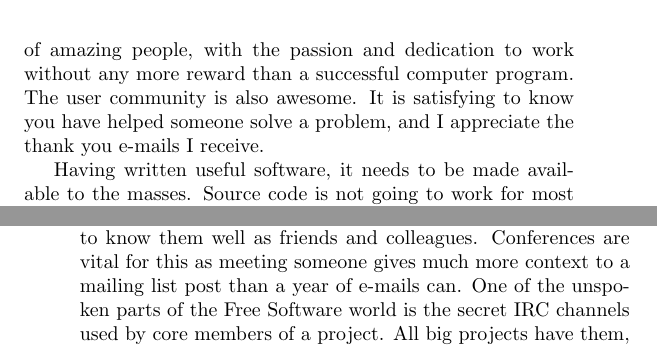
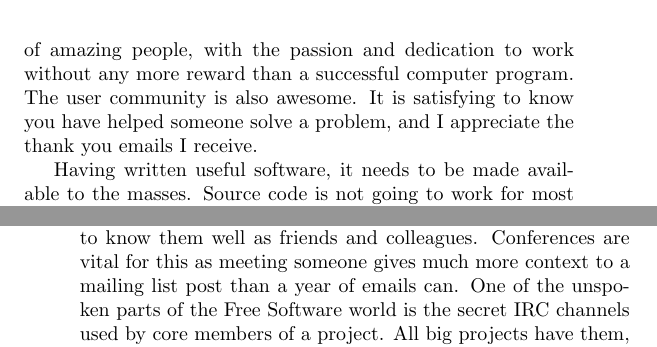
Before and after one commit to Open-Advice/Open-Advice, a LaTeX thesis (Open-Advice.tex, which reads packaging/JonathanRiddell.tex): two parts of pages 201 and 202 of 282, joined at a grey line, cut so that both start at the same text. Compiled offline with pdfLaTeX.

Commit message:
Changes "e-mail" to "email" per conventions

```diff
--- a/packaging/JonathanRiddell.tex
+++ b/packaging/JonathanRiddell.tex
@@ -39,7 +39,7 @@ Software you can solve real problems for real users.
 The developer community is full of amazing people, with the passion and
 dedication to work without any more reward than a successful computer program.
 The user community is also awesome. It is satisfying to know you have helped
-someone solve a problem, and I appreciate the thank you e-mails I receive.
+someone solve a problem, and I appreciate the thank you emails I receive.
 
 Having written useful software, it needs to be made available to the masses.
 Source code is not going to work for most people, it needs to be packaged up.
@@ -82,7 +82,7 @@ You can not do packaging without good communication with your upstream
 developers. When bugs happen it is vital to be able to find the right person to
 talk to quickly. It is important to get to know them well as friends and
 colleagues. Conferences are vital for this as meeting someone gives much more
-context to a mailing list post than a year of e-mails can.
+context to a mailing list post than a year of emails can.
 One of the unspoken parts of the Free Software world is the secret IRC channels
 used by core members of a project. All big projects have them, somewhere out
 there Linus Torvalds has a way of chatting to Andrew Morton et al about what is
```
